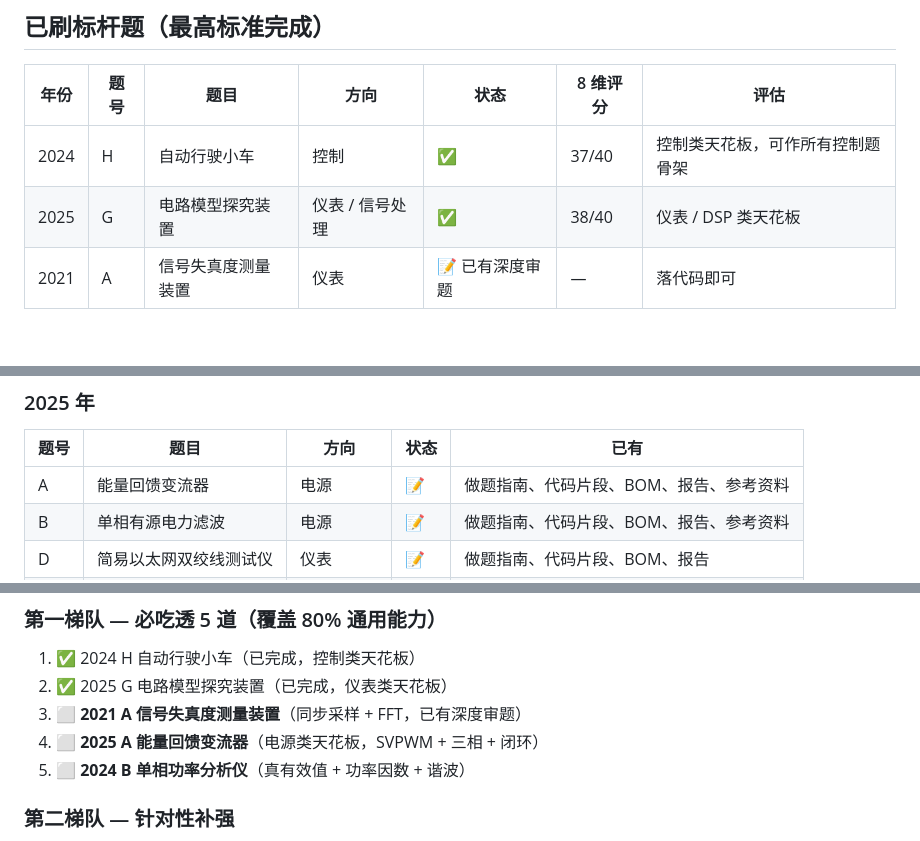
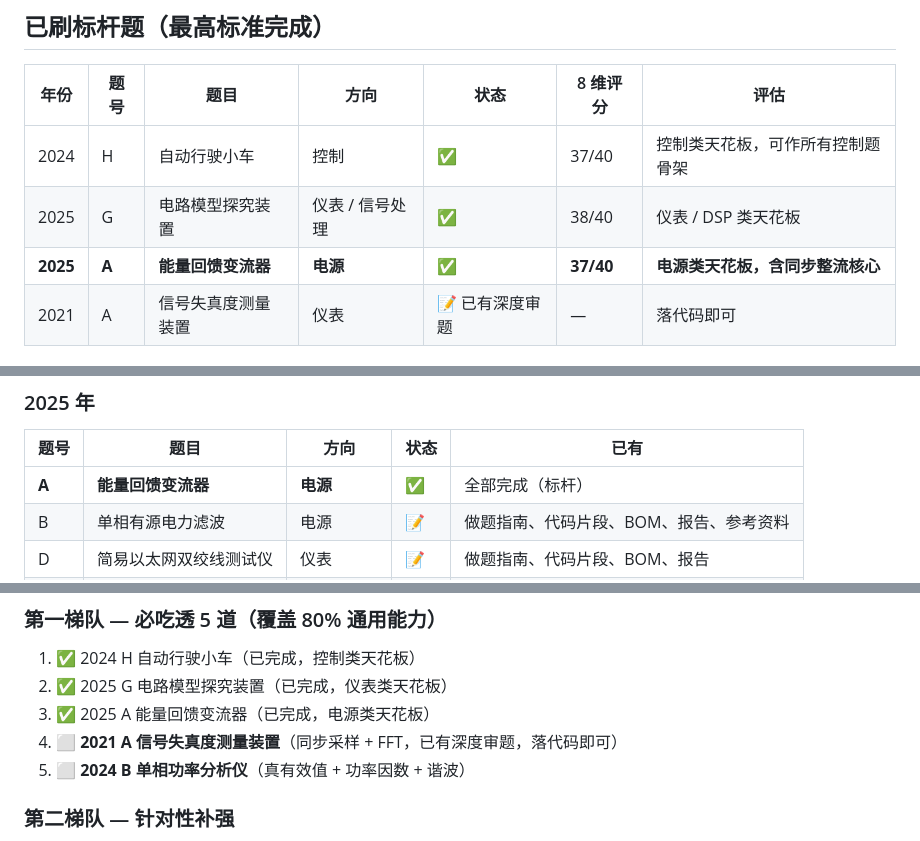
Before and after one commit to SunnyKlara/diansai, a Markdown page: 备赛系统/B_历年真题实战/_进度看板.md, 3 parts joined by grey strips. Drawn GitHub-style; blank space fills up the shorter version.

Commit message:
docs: 进度看板 - 2025A 升级为标杆完成（37/40）

```diff
--- a/备赛系统/B_历年真题实战/_进度看板.md
+++ b/备赛系统/B_历年真题实战/_进度看板.md
@@ -12,6 +12,7 @@
 |---|---|---|---|---|---|---|
 | 2024 | H | 自动行驶小车 | 控制 | ✅ | 37/40 | 控制类天花板，可作所有控制题骨架 |
 | 2025 | G | 电路模型探究装置 | 仪表 / 信号处理 | ✅ | 38/40 | 仪表 / DSP 类天花板 |
+| **2025** | **A** | **能量回馈变流器** | **电源** | ✅ | **37/40** | **电源类天花板，含同步整流核心** |
 | 2021 | A | 信号失真度测量装置 | 仪表 | 📝 已有深度审题 | — | 落代码即可 |
 
 ## 仓库已铺骨架的题
@@ -61,7 +62,7 @@
 
 | 题号 | 题目 | 方向 | 状态 | 已有 |
 |---|---|---|---|---|
-| A | 能量回馈变流器 | 电源 | 📝 | 做题指南、代码片段、BOM、报告、参考资料 |
+| **A** | **能量回馈变流器** | **电源** | ✅ | 全部完成（标杆）|
 | B | 单相有源电力滤波 | 电源 | 📝 | 做题指南、代码片段、BOM、报告、参考资料 |
 | D | 简易以太网双绞线测试仪 | 仪表 | 📝 | 做题指南、代码片段、BOM、报告 |
 | E | 简易自行瞄准装置 | 控制 / 视觉 | 📝 | 做题指南、代码片段、BOM、报告、参考资料 |
@@ -78,8 +79,8 @@
 
 1. ✅ 2024 H 自动行驶小车（已完成，控制类天花板）
 2. ✅ 2025 G 电路模型探究装置（已完成，仪表类天花板）
-3. ⬜ **2021 A 信号失真度测量装置**（同步采样 + FFT，已有深度审题）
-4. ⬜ **2025 A 能量回馈变流器**（电源类天花板，SVPWM + 三相 + 闭环）
+3. ✅ 2025 A 能量回馈变流器（已完成，电源类天花板）
+4. ⬜ **2021 A 信号失真度测量装置**（同步采样 + FFT，已有深度审题，落代码即可）
 5. ⬜ **2024 B 单相功率分析仪**（真有效值 + 功率因数 + 谐波）
 
 ### 第二梯队 — 针对性补强
```
